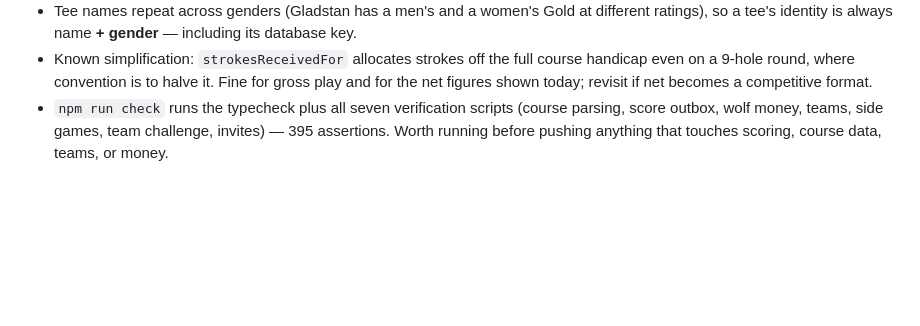
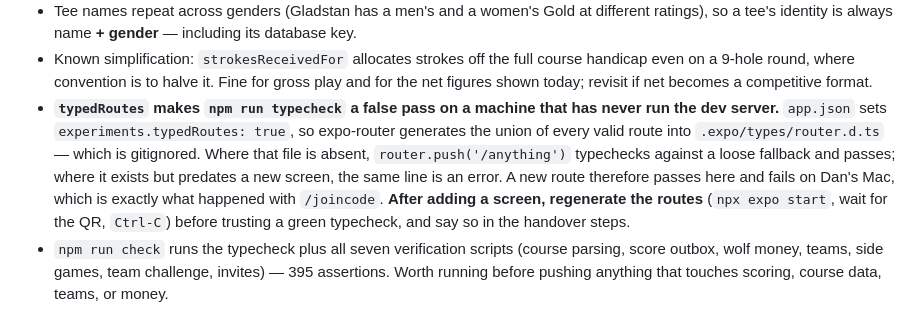
Before and after one commit to Mullinsdan72/FlightBoardGolf-Project, a Markdown page: CLAUDE.md, the part around the change. GitHub-like rendering; blank space fills up the shorter version.

Commit message:
Note that typedRoutes makes a fresh checkout typecheck green wrongly
.expo/types/router.d.ts is generated and gitignored, so a machine that has
never run the dev server has no route union to check against and every
router.push passes. Adding /joincode was green here and three errors on the
Mac. Regenerate the routes before trusting the typecheck.

Co-Authored-By: Claude Opus 5 <noreply@anthropic.com>
Claude-Session: https://claude.ai/code/session_014CWEeFrcsyQNY8CrR9vcBE

```diff
--- a/CLAUDE.md
+++ b/CLAUDE.md
@@ -502,6 +502,14 @@ follow from that, and both were asked for directly:
 - Known simplification: `strokesReceivedFor` allocates strokes off the full course handicap
   even on a 9-hole round, where convention is to halve it. Fine for gross play and for the
   net figures shown today; revisit if net becomes a competitive format.
+- **`typedRoutes` makes `npm run typecheck` a false pass on a machine that has never run
+  the dev server.** `app.json` sets `experiments.typedRoutes: true`, so expo-router generates
+  the union of every valid route into `.expo/types/router.d.ts` — which is gitignored. Where
+  that file is absent, `router.push('/anything')` typechecks against a loose fallback and
+  passes; where it exists but predates a new screen, the same line is an error. A new route
+  therefore passes here and fails on Dan's Mac, which is exactly what happened with
+  `/joincode`. **After adding a screen, regenerate the routes** (`npx expo start`, wait for
+  the QR, `Ctrl-C`) before trusting a green typecheck, and say so in the handover steps.
 - `npm run check` runs the typecheck plus all seven verification scripts (course parsing,
   score outbox, wolf money, teams, side games, team challenge, invites) — 395 assertions. Worth running before pushing anything
   that touches scoring, course data, teams, or money.
```
